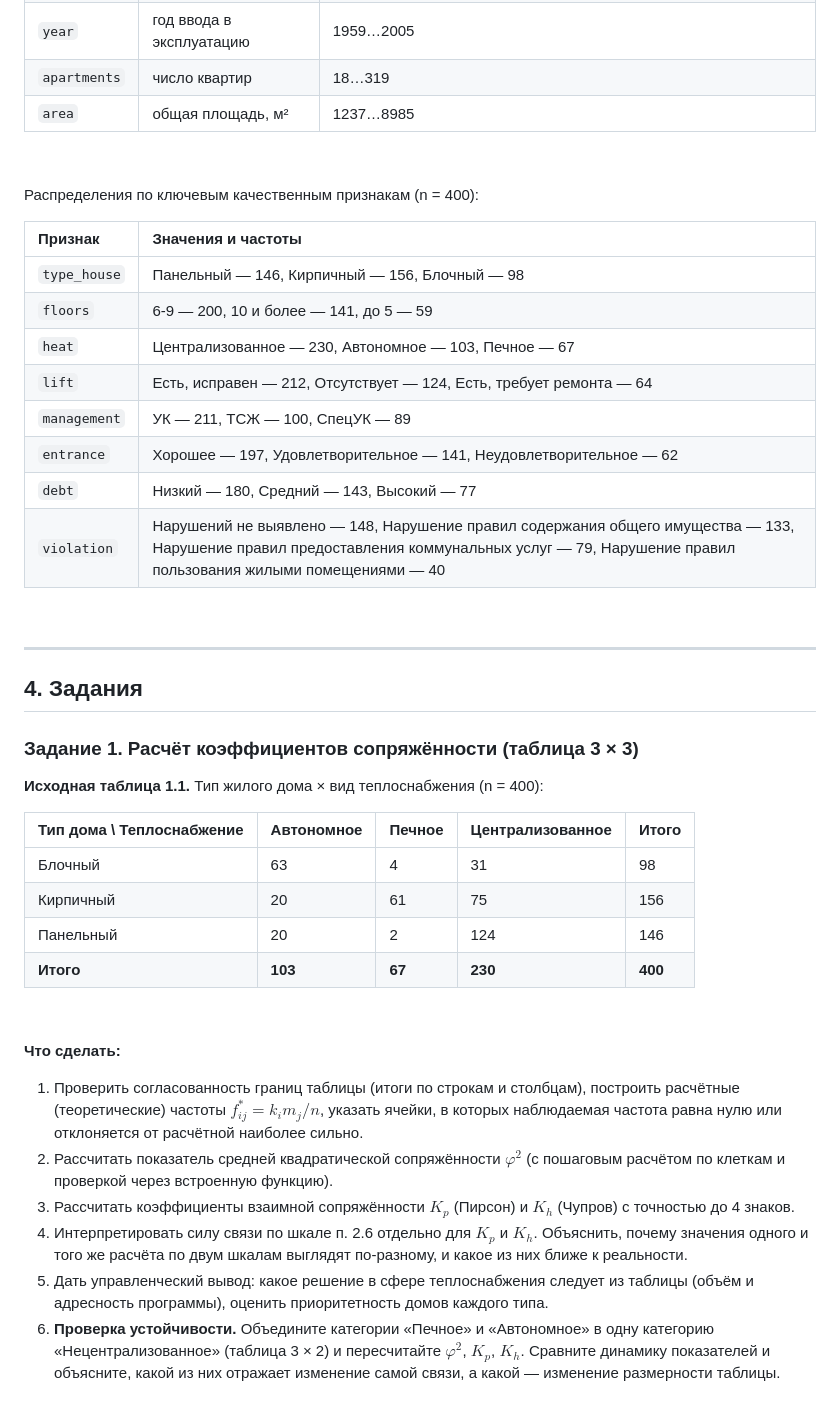
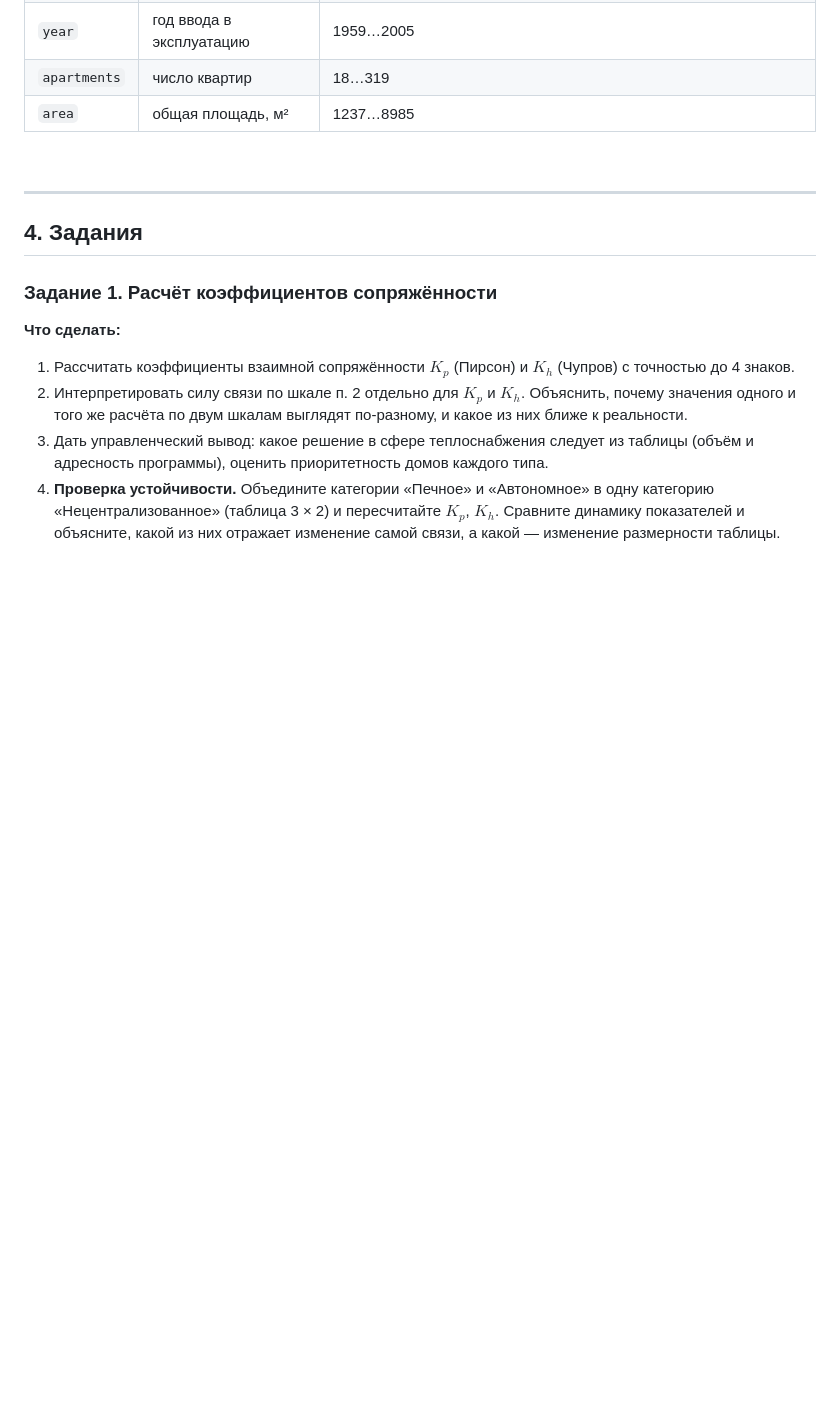
Before and after one commit to junaart/ForStudents, a Markdown page: Big_Data/Lesson_4/README.md, the part around the change. GitHub-like rendering; blank space fills up the shorter version.

```diff
--- a/Big_Data/Lesson_4/README.md
+++ b/Big_Data/Lesson_4/README.md
@@ -72,43 +72,15 @@
 
 &nbsp;
 
-Распределения по ключевым качественным признакам (n \= 400):
-
-| Признак | Значения и частоты |
-| :---- | :---- |
-| `type_house` | Панельный — 146, Кирпичный — 156, Блочный — 98 |
-| `floors` | 6-9 — 200, 10 и более — 141, до 5 — 59 |
-| `heat` | Централизованное — 230, Автономное — 103, Печное — 67 |
-| `lift` | Есть, исправен — 212, Отсутствует — 124, Есть, требует ремонта — 64 |
-| `management` | УК — 211, ТСЖ — 100, СпецУК — 89 |
-| `entrance` | Хорошее — 197, Удовлетворительное — 141, Неудовлетворительное — 62 |
-| `debt` | Низкий — 180, Средний — 143, Высокий — 77 |
-| `violation` | Нарушений не выявлено — 148, Нарушение правил содержания общего имущества — 133, Нарушение правил предоставления коммунальных услуг — 79, Нарушение правил пользования жилыми помещениями — 40 |
-
-&nbsp;
-
 ---
 
 ## 4\. Задания
 
-### Задание 1\. Расчёт коэффициентов сопряжённости (таблица 3 × 3\)
-
-**Исходная таблица 1.1.** Тип жилого дома × вид теплоснабжения (n \= 400):
-
-| Тип дома \\ Теплоснабжение | Автономное | Печное | Централизованное | Итого |
-| :---- | :---- | :---- | :---- | :---- |
-| Блочный | 63 | 4 | 31 | 98 |
-| Кирпичный | 20 | 61 | 75 | 156 |
-| Панельный | 20 | 2 | 124 | 146 |
-| **Итого** | **103** | **67** | **230** | **400** |
-
-&nbsp;
+### Задание 1\. Расчёт коэффициентов сопряжённости
 
 **Что сделать:**
 
-1. Проверить согласованность границ таблицы (итоги по строкам и столбцам), построить расчётные (теоретические) частоты ${f}_{ij}^{*}={k}_{i}{m}_{j}/n$, указать ячейки, в которых наблюдаемая частота равна нулю или отклоняется от расчётной наиболее сильно.
-2. Рассчитать показатель средней квадратической сопряжённости ${\varphi }^{2}$ (с пошаговым расчётом по клеткам и проверкой через встроенную функцию).
-3. Рассчитать коэффициенты взаимной сопряжённости ${K}_{p}$ (Пирсон) и ${K}_{h}$ (Чупров) с точностью до 4 знаков.
-4. Интерпретировать силу связи по шкале п. 2.6 отдельно для ${K}_{p}$ и ${K}_{h}$. Объяснить, почему значения одного и того же расчёта по двум шкалам выглядят по-разному, и какое из них ближе к реальности.
-6. Дать управленческий вывод: какое решение в сфере теплоснабжения следует из таблицы (объём и адресность программы), оценить приоритетность домов каждого типа.
-7. **Проверка устойчивости.** Объедините категории «Печное» и «Автономное» в одну категорию «Нецентрализованное» (таблица 3 × 2\) и пересчитайте ${\varphi }^{2}$, ${K}_{p}$, ${K}_{h}$. Сравните динамику показателей и объясните, какой из них отражает изменение самой связи, а какой — изменение размерности таблицы.
+1. Рассчитать коэффициенты взаимной сопряжённости ${K}_{p}$ (Пирсон) и ${K}_{h}$ (Чупров) с точностью до 4 знаков.
+2. Интерпретировать силу связи по шкале п. 2 отдельно для ${K}_{p}$ и ${K}_{h}$. Объяснить, почему значения одного и того же расчёта по двум шкалам выглядят по-разному, и какое из них ближе к реальности.
+3. Дать управленческий вывод: какое решение в сфере теплоснабжения следует из таблицы (объём и адресность программы), оценить приоритетность домов каждого типа.
+4. **Проверка устойчивости.** Объедините категории «Печное» и «Автономное» в одну категорию «Нецентрализованное» (таблица 3 × 2\) и пересчитайте  ${K}_{p}$, ${K}_{h}$. Сравните динамику показателей и объясните, какой из них отражает изменение самой связи, а какой — изменение размерности таблицы.
```
